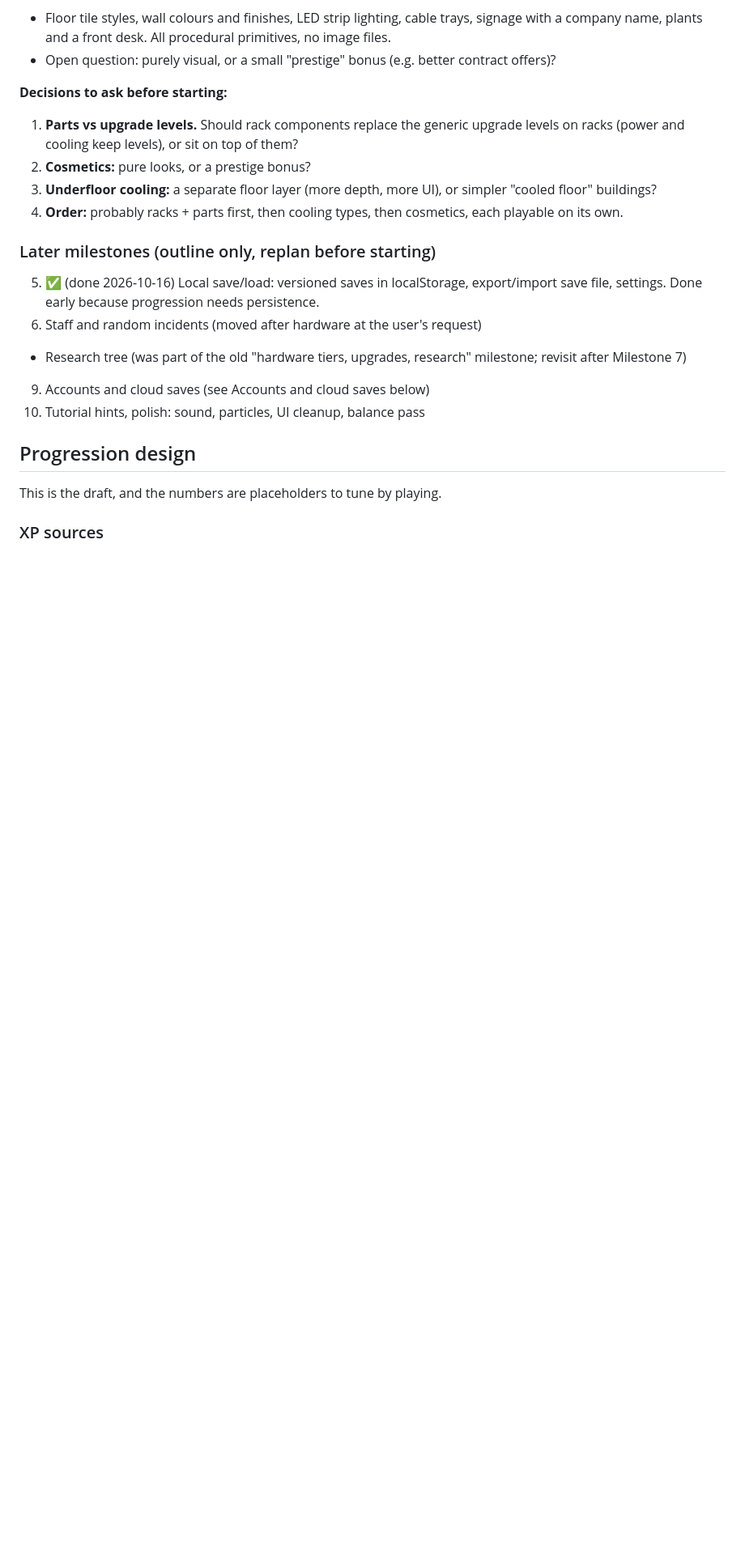
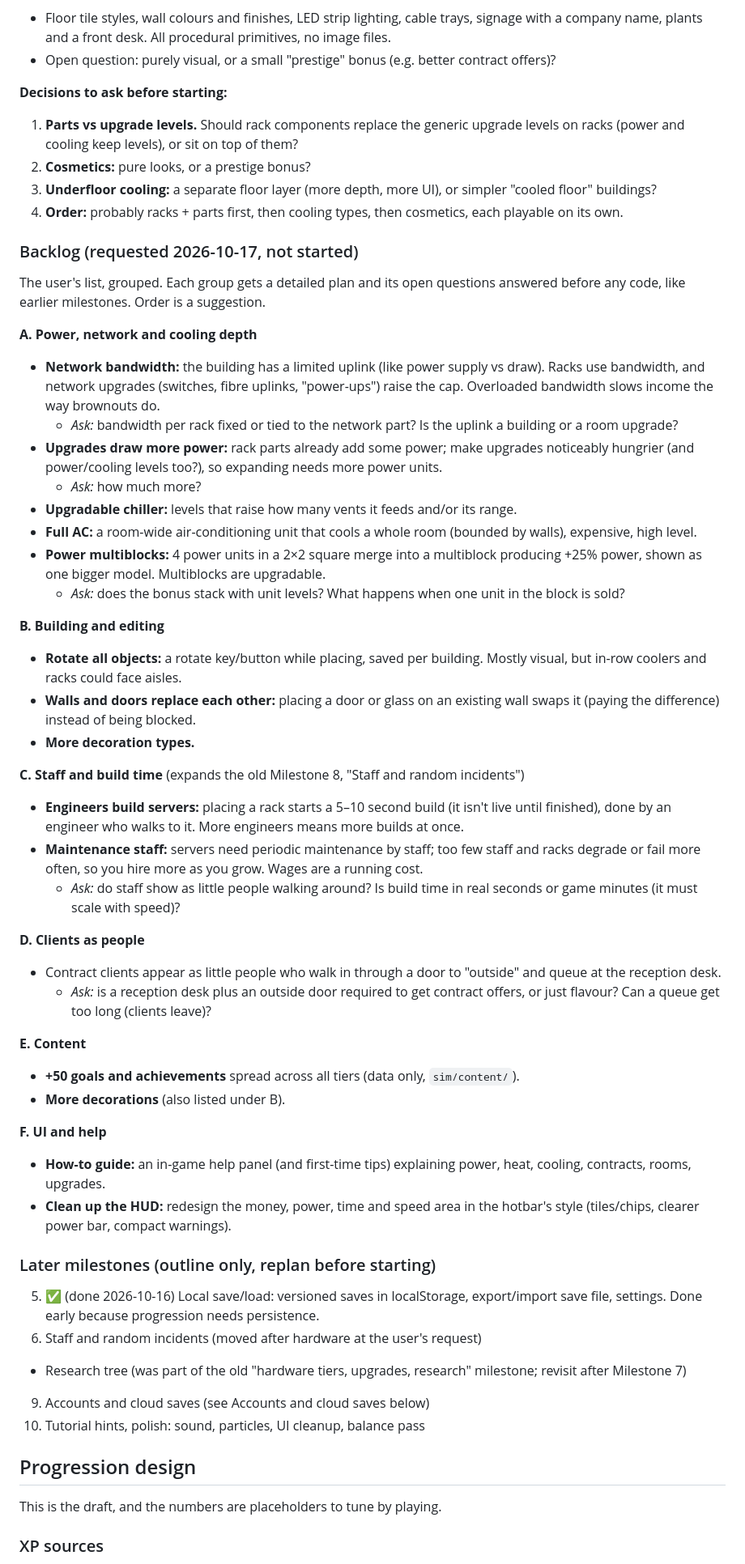
Before and after one commit to maxhoylestrode/DataCentre-Tycoon, a Markdown page: PLAN.md, the part around the change. Shown at 81% size. Rendered like a GitHub page; blank space fills up the shorter version.

Commit message:
Plan: backlog of requested features (bandwidth, multiblocks, staff, clients, guide, HUD)

```diff
--- a/PLAN.md
+++ b/PLAN.md
@@ -171,6 +171,41 @@ The player's ideas: better racks unlocked by level, racks with real specs whose
 3. **Underfloor cooling:** a separate floor layer (more depth, more UI), or simpler "cooled floor" buildings?
 4. **Order:** probably racks + parts first, then cooling types, then cosmetics, each playable on its own.
 
+### Backlog (requested 2026-10-17, not started)
+The user's list, grouped. Each group gets a detailed plan and its open questions answered before any code, like earlier milestones. Order is a suggestion.
+
+**A. Power, network and cooling depth**
+- **Network bandwidth:** the building has a limited uplink (like power supply vs draw). Racks use bandwidth, and network upgrades (switches, fibre uplinks, "power-ups") raise the cap. Overloaded bandwidth slows income the way brownouts do.
+  - *Ask:* bandwidth per rack fixed or tied to the network part? Is the uplink a building or a room upgrade?
+- **Upgrades draw more power:** rack parts already add some power; make upgrades noticeably hungrier (and power/cooling levels too?), so expanding needs more power units.
+  - *Ask:* how much more?
+- **Upgradable chiller:** levels that raise how many vents it feeds and/or its range.
+- **Full AC:** a room-wide air-conditioning unit that cools a whole room (bounded by walls), expensive, high level.
+- **Power multiblocks:** 4 power units in a 2×2 square merge into a multiblock producing +25% power, shown as one bigger model. Multiblocks are upgradable.
+  - *Ask:* does the bonus stack with unit levels? What happens when one unit in the block is sold?
+
+**B. Building and editing**
+- **Rotate all objects:** a rotate key/button while placing, saved per building. Mostly visual, but in-row coolers and racks could face aisles.
+- **Walls and doors replace each other:** placing a door or glass on an existing wall swaps it (paying the difference) instead of being blocked.
+- **More decoration types.**
+
+**C. Staff and build time** (expands the old Milestone 8, "Staff and random incidents")
+- **Engineers build servers:** placing a rack starts a 5–10 second build (it isn't live until finished), done by an engineer who walks to it. More engineers means more builds at once.
+- **Maintenance staff:** servers need periodic maintenance by staff; too few staff and racks degrade or fail more often, so you hire more as you grow. Wages are a running cost.
+  - *Ask:* do staff show as little people walking around? Is build time in real seconds or game minutes (it must scale with speed)?
+
+**D. Clients as people**
+- Contract clients appear as little people who walk in through a door to "outside" and queue at the reception desk.
+  - *Ask:* is a reception desk plus an outside door required to get contract offers, or just flavour? Can a queue get too long (clients leave)?
+
+**E. Content**
+- **+50 goals and achievements** spread across all tiers (data only, `sim/content/`).
+- **More decorations** (also listed under B).
+
+**F. UI and help**
+- **How-to guide:** an in-game help panel (and first-time tips) explaining power, heat, cooling, contracts, rooms, upgrades.
+- **Clean up the HUD:** redesign the money, power, time and speed area in the hotbar's style (tiles/chips, clearer power bar, compact warnings).
+
 ### Later milestones (outline only, replan before starting)
 5. ✅ (done 2026-10-16) Local save/load: versioned saves in localStorage, export/import save file, settings. Done early because progression needs persistence.
 8. Staff and random incidents (moved after hardware at the user's request)
```
